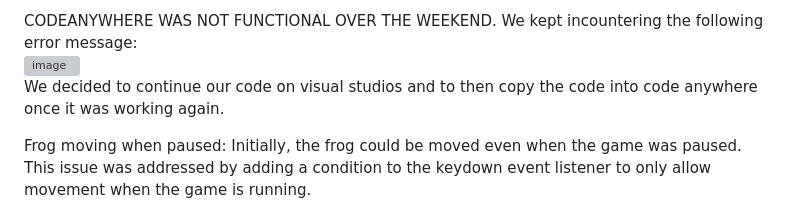
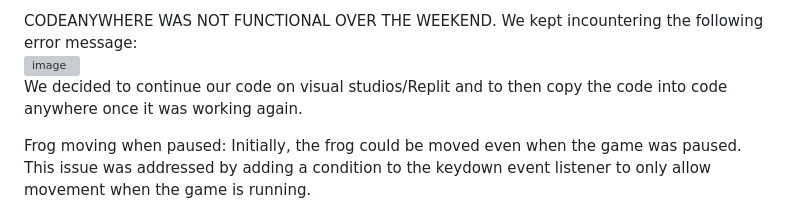
Before and after one commit to RichRich087/Frogger_Weekend, a Markdown page: README.md, the part around the change. GitHub-like rendering; grey boxes are pictures that could not be loaded.

```diff
--- a/README.md
+++ b/README.md
@@ -100,7 +100,7 @@ Codeanywhere not working:
 
 CODEANYWHERE WAS NOT FUNCTIONAL OVER THE WEEKEND. We kept incountering the following error message:
 <img width="404" alt="image" src="https://github.com/RichRich087/Frogger_Weekend/assets/128620545/79287a66-6a50-4326-b6e3-6978b0f1fe44">
-We decided to continue our code on visual studios and to then copy the code into code anywhere once it was working again.
+We decided to continue our code on visual studios/Replit and to then copy the code into code anywhere once it was working again.
 
 
 Frog moving when paused: Initially, the frog could be moved even when the game was paused. This issue was addressed by adding a condition to the keydown event listener to only allow movement when the game is running.
```
